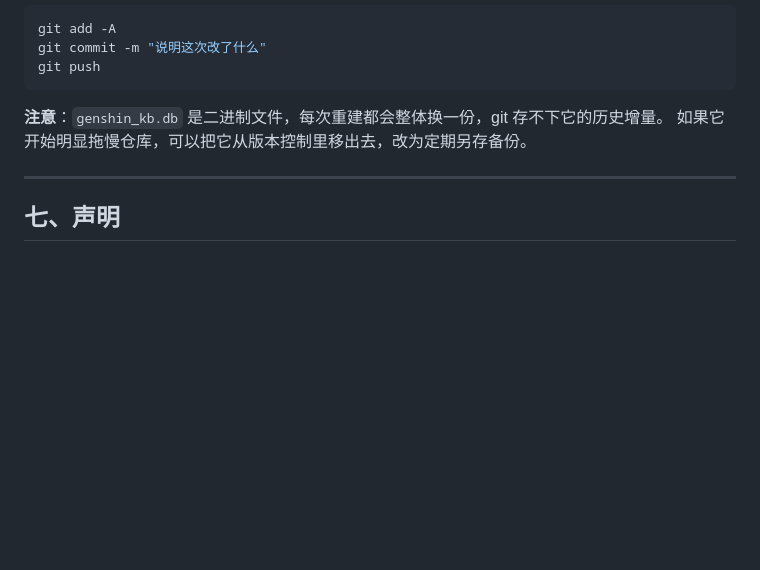
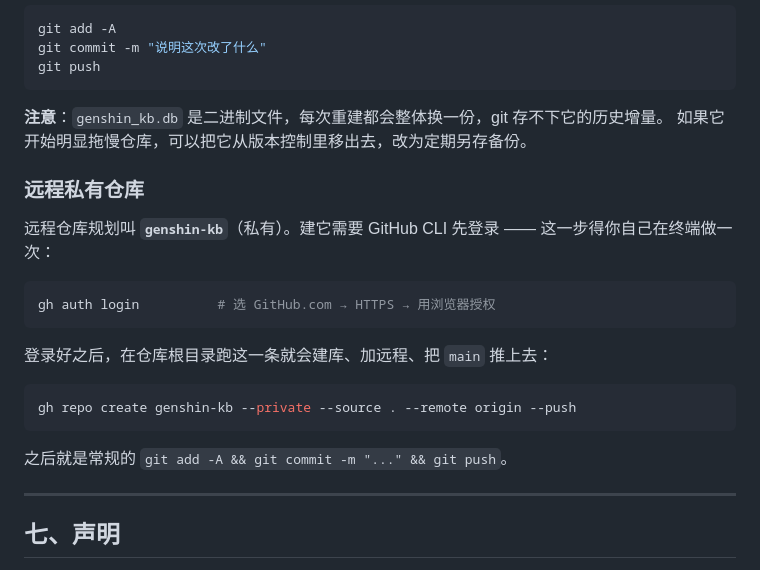
Before and after one commit to 96312-reneren/genshin-kb, a Markdown page: README.md, the part around the change. Drawn GitHub-style; blank space fills up the shorter version.

Commit message:
文档：README 记录远程私有仓库 genshin-kb 的创建方式（需先 gh auth login）

````diff
--- a/README.md
+++ b/README.md
@@ -233,6 +233,22 @@ git push
 **注意**：`genshin_kb.db` 是二进制文件，每次重建都会整体换一份，git 存不下它的历史增量。
 如果它开始明显拖慢仓库，可以把它从版本控制里移出去，改为定期另存备份。
 
+### 远程私有仓库
+
+远程仓库规划叫 **`genshin-kb`**（私有）。建它需要 GitHub CLI 先登录 —— 这一步得你自己在终端做一次：
+
+```bash
+gh auth login          # 选 GitHub.com → HTTPS → 用浏览器授权
+```
+
+登录好之后，在仓库根目录跑这一条就会建库、加远程、把 `main` 推上去：
+
+```bash
+gh repo create genshin-kb --private --source . --remote origin --push
+```
+
+之后就是常规的 `git add -A && git commit -m "..." && git push`。
+
 ---
 
 ## 七、声明
````
